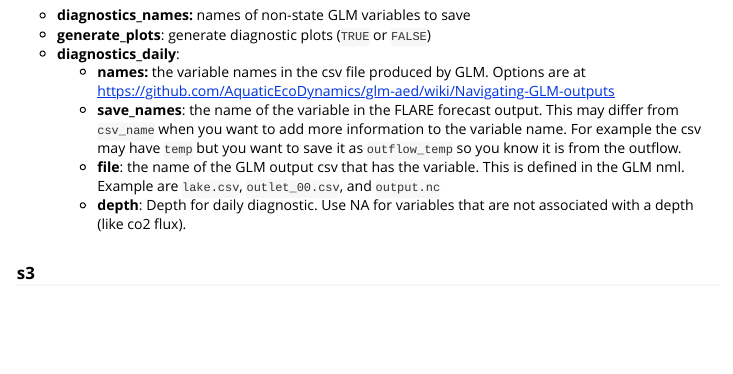
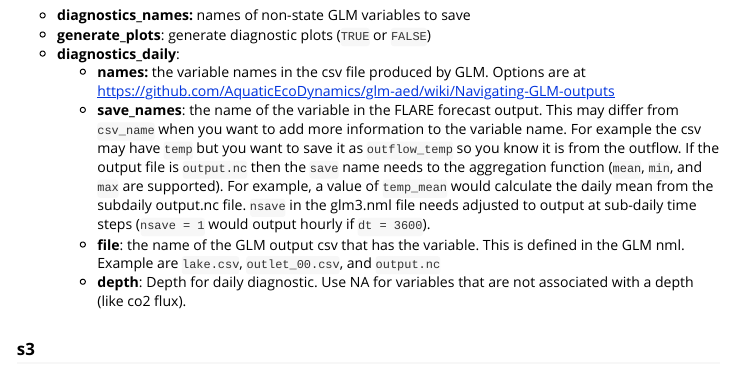
Before and after one commit to FLARE-forecast/FLAREr, an R Markdown document (vignettes/flare-config-vignette.Rmd): the page in a window 1100 px wide, from 2770 px down. Rendered offline with R 4.5, knitr and Pandoc, with nearby package versions.

Commit message:
updating vignette

```diff
--- a/vignettes/flare-config-vignette.Rmd
+++ b/vignettes/flare-config-vignette.Rmd
@@ -193,7 +193,7 @@ A guide to the variables in `configure_flare.yml` and in the
 -   **generate_plots**: generate diagnostic plots (`TRUE` or `FALSE`)
 -   **diagnostics_daily**:
     - **names:** the variable names in the csv file produced by GLM. Options are at <https://github.com/AquaticEcoDynamics/glm-aed/wiki/Navigating-GLM-outputs>
-    - **save_names**: the name of the variable in the FLARE forecast output.  This may differ from `csv_name` when you want to add more information to the variable name.  For example the csv may have `temp` but you want to save it as `outflow_temp` so you know it is from the outflow.
+    - **save_names**: the name of the variable in the FLARE forecast output.  This may differ from `csv_name` when you want to add more information to the variable name.  For example the csv may have `temp` but you want to save it as `outflow_temp` so you know it is from the outflow.  If the output file is `output.nc` then the `save` name needs to the aggregation function (`mean`, `min`, and `max` are supported).  For example, a value of `temp_mean` would calculate the daily mean from the subdaily output.nc file.  `nsave` in the glm3.nml file needs adjusted to output at sub-daily time steps (`nsave = 1` would output hourly if `dt = 3600`).
     - **file**: the name of the GLM output csv that has the variable.  This is defined in the GLM nml. Example are `lake.csv`, `outlet_00.csv`, and `output.nc`
     - **depth**: Depth for daily diagnostic.  Use NA for variables that are not associated with a depth (like co2 flux).
 
```
